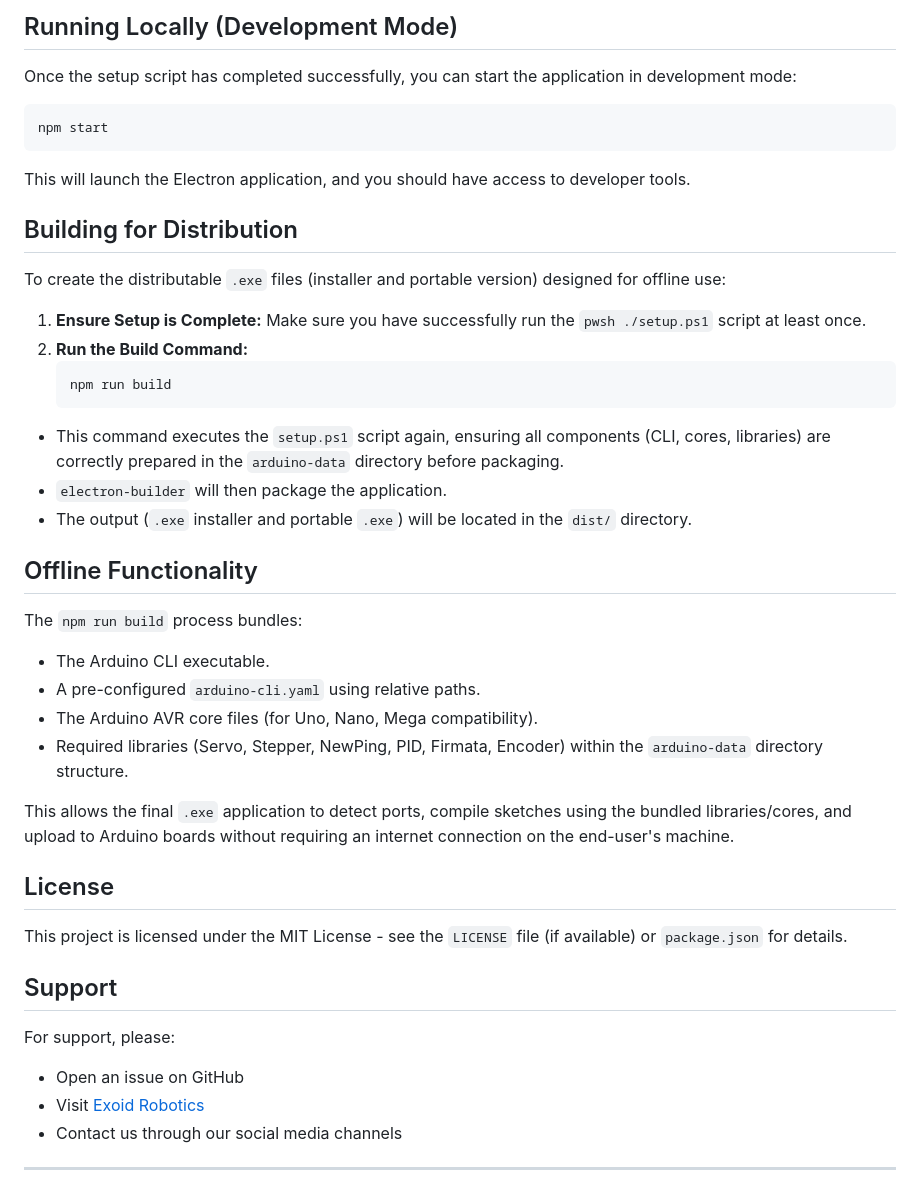
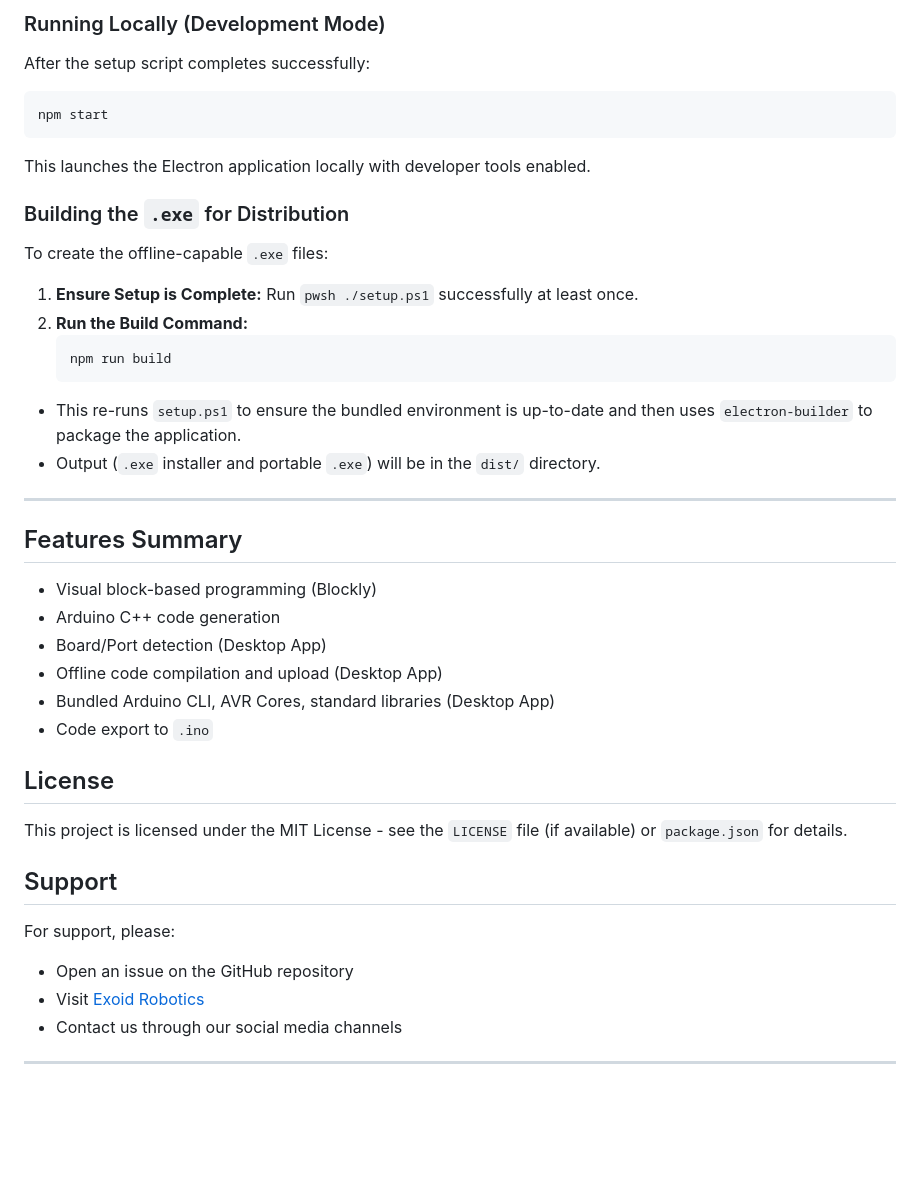
Before and after one commit to riegojerey/exoidduinoblocks, a Markdown page: readme.md, the part around the change printed below. Rendered like a GitHub page; blank space fills up the shorter version.

````diff
--- a/readme.md
+++ b/readme.md
@@ -41,38 +66,37 @@ Before you begin, ensure you have the following installed:
 
-## Running Locally (Development Mode)
+### Running Locally (Development Mode)
 
-Once the setup script has completed successfully, you can start the application in development mode:
+After the setup script completes successfully:
 
 ```bash
 npm start
 ```
 
-This will launch the Electron application, and you should have access to developer tools.
+This launches the Electron application locally with developer tools enabled.
 
-## Building for Distribution
+### Building the `.exe` for Distribution
 
-To create the distributable `.exe` files (installer and portable version) designed for offline use:
+To create the offline-capable `.exe` files:
 
-1.  **Ensure Setup is Complete:** Make sure you have successfully run the `pwsh ./setup.ps1` script at least once.
+1.  **Ensure Setup is Complete:** Run `pwsh ./setup.ps1` successfully at least once.
 2.  **Run the Build Command:**
     ```bash
     npm run build
     ```
 
-*   This command executes the `setup.ps1` script again, ensuring all components (CLI, cores, libraries) are correctly prepared in the `arduino-data` directory before packaging.
-*   `electron-builder` will then package the application.
-*   The output (`.exe` installer and portable `.exe`) will be located in the `dist/` directory.
+*   This re-runs `setup.ps1` to ensure the bundled environment is up-to-date and then uses `electron-builder` to package the application.
+*   Output (`.exe` installer and portable `.exe`) will be in the `dist/` directory.
 
-## Offline Functionality
+---
 
-The `npm run build` process bundles:
+## Features Summary
 
-*   The Arduino CLI executable.
-*   A pre-configured `arduino-cli.yaml` using relative paths.
-*   The Arduino AVR core files (for Uno, Nano, Mega compatibility).
-*   Required libraries (Servo, Stepper, NewPing, PID, Firmata, Encoder) within the `arduino-data` directory structure.
-
-This allows the final `.exe` application to detect ports, compile sketches using the bundled libraries/cores, and upload to Arduino boards without requiring an internet connection on the end-user's machine.
+*   Visual block-based programming (Blockly)
+*   Arduino C++ code generation
+*   Board/Port detection (Desktop App)
+*   Offline code compilation and upload (Desktop App)
+*   Bundled Arduino CLI, AVR Cores, standard libraries (Desktop App)
+*   Code export to `.ino`
 
 ## License
 
@@ -81,7 +105,7 @@ This project is licensed under the MIT License - see the `LICENSE` file (if avai
 ## Support
 
 For support, please:
-- Open an issue on GitHub
+- Open an issue on the GitHub repository
 - Visit [Exoid Robotics](https://www.exoidrobotics.com)
 - Contact us through our social media channels
 
````
Also changed, not shown: other parts of readme.md (+41 -16 lines).
